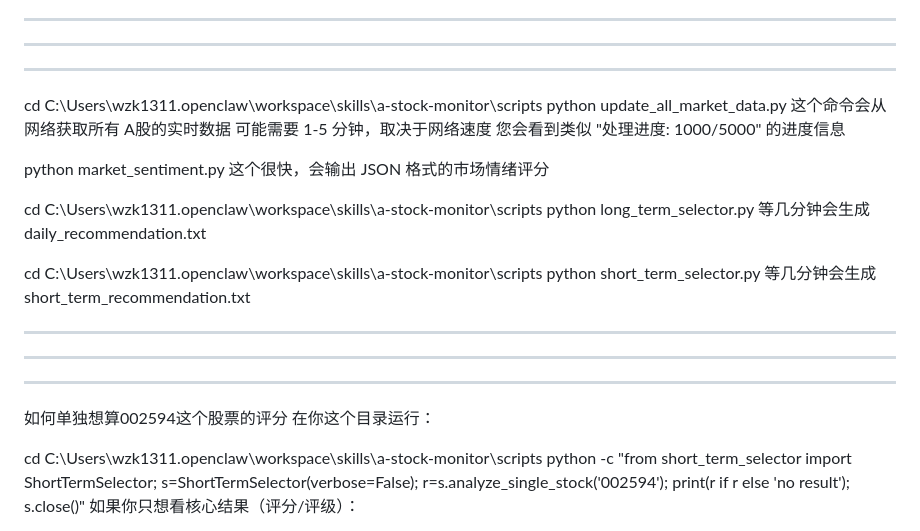
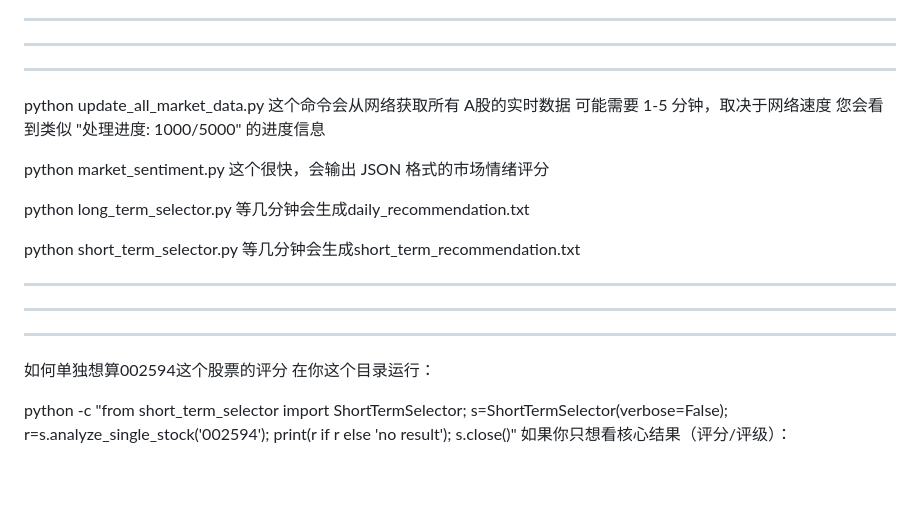
Before and after one commit to keryze/Keryze_stock_analysis, a Markdown page: README.md, the part around the change. Rendered like a GitHub page; blank space fills up the shorter version.

Commit message:
Revise script execution commands in README
Updated commands for running scripts in the A股 stock monitor project.

```diff
--- a/README.md
+++ b/README.md
@@ -61,7 +61,7 @@ enhanced_long_term_selector.py：额外依赖 advanced_long_term_indicators.py +
 ---------------------------------------------------------------------------------------------------------------------
 ---------------------------------------------------------------------------------------------------------------------
 
-cd C:\Users\wzk1311\.openclaw\workspace\skills\a-stock-monitor\scripts
+
 python update_all_market_data.py
 这个命令会从网络获取所有 A股的实时数据
 可能需要 1-5 分钟，取决于网络速度
@@ -70,11 +70,11 @@ python update_all_market_data.py
 python market_sentiment.py
 这个很快，会输出 JSON 格式的市场情绪评分
 
-cd C:\Users\wzk1311\.openclaw\workspace\skills\a-stock-monitor\scripts
+
 python long_term_selector.py
 等几分钟会生成daily_recommendation.txt
 
-cd C:\Users\wzk1311\.openclaw\workspace\skills\a-stock-monitor\scripts
+
 python short_term_selector.py
 等几分钟会生成short_term_recommendation.txt
 
@@ -85,7 +85,7 @@ python short_term_selector.py
 如何单独想算002594这个股票的评分
 在你这个目录运行：
 
-cd C:\Users\wzk1311\.openclaw\workspace\skills\a-stock-monitor\scripts
+
 python -c "from short_term_selector import ShortTermSelector; s=ShortTermSelector(verbose=False); r=s.analyze_single_stock('002594'); print(r if r else 'no result'); s.close()"
 如果你只想看核心结果（评分/评级）：
 
```
